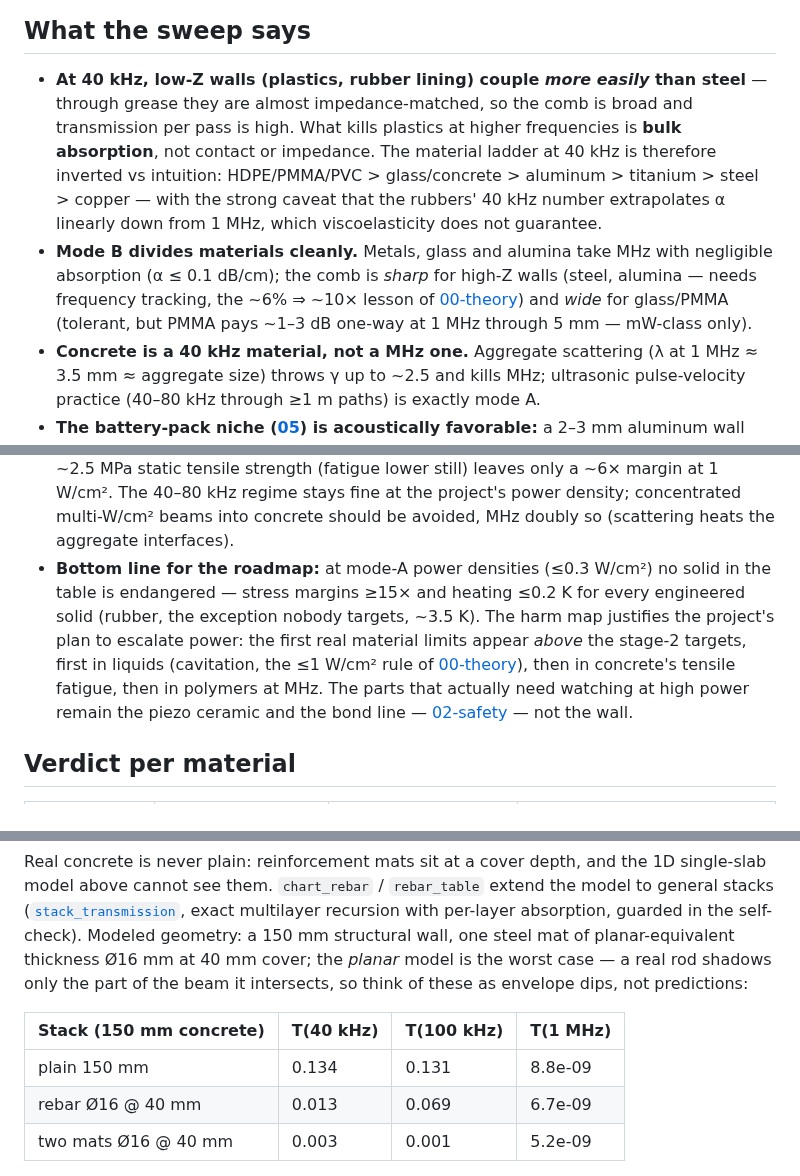
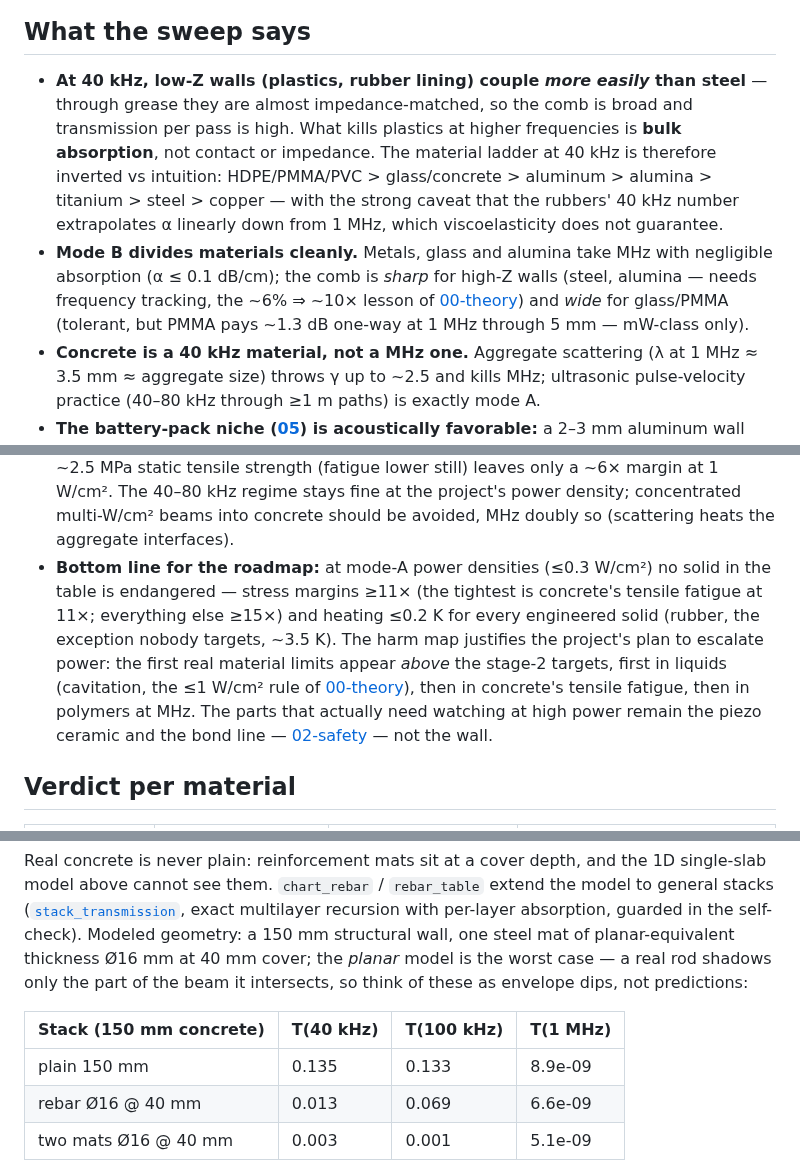
Before and after one commit to zeloras/through-metal-link, a Markdown page: docs/06-materials.md, 3 parts joined by grey strips. GitHub-like rendering.

```diff
--- a/docs/06-materials.md
+++ b/docs/06-materials.md
@@ -51,8 +51,8 @@ Three quantities decide whether a wall is usable at all, and for how much power:
 
 ## What the sweep says
 
-- **At 40 kHz, low-Z walls (plastics, rubber lining) couple *more easily* than steel** — through grease they are almost impedance-matched, so the comb is broad and transmission per pass is high. What kills plastics at higher frequencies is **bulk absorption**, not contact or impedance. The material ladder at 40 kHz is therefore inverted vs intuition: HDPE/PMMA/PVC > glass/concrete > aluminum > titanium > steel > copper — with the strong caveat that the rubbers' 40 kHz number extrapolates α linearly down from 1 MHz, which viscoelasticity does not guarantee.
-- **Mode B divides materials cleanly.** Metals, glass and alumina take MHz with negligible absorption (α ≤ 0.1 dB/cm); the comb is *sharp* for high-Z walls (steel, alumina — needs frequency tracking, the ~6% ⇒ ~10× lesson of [00-theory](00-theory.md)) and *wide* for glass/PMMA (tolerant, but PMMA pays ~1–3 dB one-way at 1 MHz through 5 mm — mW-class only).
+- **At 40 kHz, low-Z walls (plastics, rubber lining) couple *more easily* than steel** — through grease they are almost impedance-matched, so the comb is broad and transmission per pass is high. What kills plastics at higher frequencies is **bulk absorption**, not contact or impedance. The material ladder at 40 kHz is therefore inverted vs intuition: HDPE/PMMA/PVC > glass/concrete > aluminum > alumina > titanium > steel > copper — with the strong caveat that the rubbers' 40 kHz number extrapolates α linearly down from 1 MHz, which viscoelasticity does not guarantee.
+- **Mode B divides materials cleanly.** Metals, glass and alumina take MHz with negligible absorption (α ≤ 0.1 dB/cm); the comb is *sharp* for high-Z walls (steel, alumina — needs frequency tracking, the ~6% ⇒ ~10× lesson of [00-theory](00-theory.md)) and *wide* for glass/PMMA (tolerant, but PMMA pays ~1.3 dB one-way at 1 MHz through 5 mm — mW-class only).
 - **Concrete is a 40 kHz material, not a MHz one.** Aggregate scattering (λ at 1 MHz ≈ 3.5 mm ≈ aggregate size) throws γ up to ~2.5 and kills MHz; ultrasonic pulse-velocity practice (40–80 kHz through ≥1 m paths) is exactly mode A.
 - **The battery-pack niche ([05](05-applications-map.md)) is acoustically favorable:** a 2–3 mm aluminum wall has a coupling proxy ~3× steel's and negligible absorption — the flagship case is also the easy case.
 - **The frequency ladder to plan for in mode B** (5 mm wall, first comb): PVC/HDPE ≈ 235 kHz, PMMA ≈ 270, copper ≈ 480, steel ≈ 590, titanium ≈ 610, aluminum ≈ 630, glass ≈ 560, alumina ≈ 990. Thinner wall ⇒ proportionally higher.
@@ -89,7 +89,7 @@ What the dose sweep says:
 - **The steel verdict of [00-theory](00-theory.md) holds and generalizes**: every structural metal carries 1 W/cm² with margins of 65–680× in stress and micro-kelvins of self-heating. Metals are frequency-insensitive in harm terms — their loss is too small to heat at any power we can couple.
 - **Frequency harm on polymers is thermal, not mechanical.** PMMA's stress margin is a comfortable 60× even at 1 W/cm², but the heating knee sits right around 1 MHz: benign (~0.2 K) at 40 kHz, +9.5 K at 1 MHz, +65 K at 5 MHz — softening territory at a few W/cm². PVC crosses the +10 K line already at ~0.35 W/cm² @ 1 MHz; rubber absorbs ~288 K per W·cm⁻² at 1 MHz (and ~12 K even at 40 kHz) — hysteretic heating is *the* reason elastomer-lined walls die, not the comb. HDPE splits the difference and remembers its melt point: +215 K per W·cm⁻² at 5 MHz.
 - **Concrete's tight margin is tensile, not thermal**: 0.40 MPa wave stress against a ~2.5 MPa static tensile strength (fatigue lower still) leaves only a ~6× margin at 1 W/cm². The 40–80 kHz regime stays fine at the project's power density; concentrated multi-W/cm² beams into concrete should be avoided, MHz doubly so (scattering heats the aggregate interfaces).
-- **Bottom line for the roadmap:** at mode-A power densities (≤0.3 W/cm²) no solid in the table is endangered — stress margins ≥15× and heating ≤0.2 K for every engineered solid (rubber, the exception nobody targets, ~3.5 K). The harm map justifies the project's plan to escalate power: the first real material limits appear *above* the stage-2 targets, first in liquids (cavitation, the ≤1 W/cm² rule of [00-theory](00-theory.md)), then in concrete's tensile fatigue, then in polymers at MHz. The parts that actually need watching at high power remain the piezo ceramic and the bond line — [02-safety](02-safety.md) — not the wall.
+- **Bottom line for the roadmap:** at mode-A power densities (≤0.3 W/cm²) no solid in the table is endangered — stress margins ≥11× (the tightest is concrete's tensile fatigue at 11×; everything else ≥15×) and heating ≤0.2 K for every engineered solid (rubber, the exception nobody targets, ~3.5 K). The harm map justifies the project's plan to escalate power: the first real material limits appear *above* the stage-2 targets, first in liquids (cavitation, the ≤1 W/cm² rule of [00-theory](00-theory.md)), then in concrete's tensile fatigue, then in polymers at MHz. The parts that actually need watching at high power remain the piezo ceramic and the bond line — [02-safety](02-safety.md) — not the wall.
 
 ## Verdict per material
 
@@ -114,9 +114,9 @@ Real concrete is never plain: reinforcement mats sit at a cover depth, and the 1
 
 | Stack (150 mm concrete) | T(40 kHz) | T(100 kHz) | T(1 MHz) |
 |---|---|---|---|
-| plain 150 mm | 0.134 | 0.131 | 8.8e-09 |
-| rebar Ø16 @ 40 mm | 0.013 | 0.069 | 6.7e-09 |
-| two mats Ø16 @ 40 mm | 0.003 | 0.001 | 5.2e-09 |
+| plain 150 mm | 0.135 | 0.133 | 8.9e-09 |
+| rebar Ø16 @ 40 mm | 0.013 | 0.069 | 6.6e-09 |
+| two mats Ø16 @ 40 mm | 0.003 | 0.001 | 5.1e-09 |
 
 <img src="img/mat5-rebar.png" width="880">
 
```
Also changed, not shown: docs/img/mat5-rebar.png, 2 other files.
